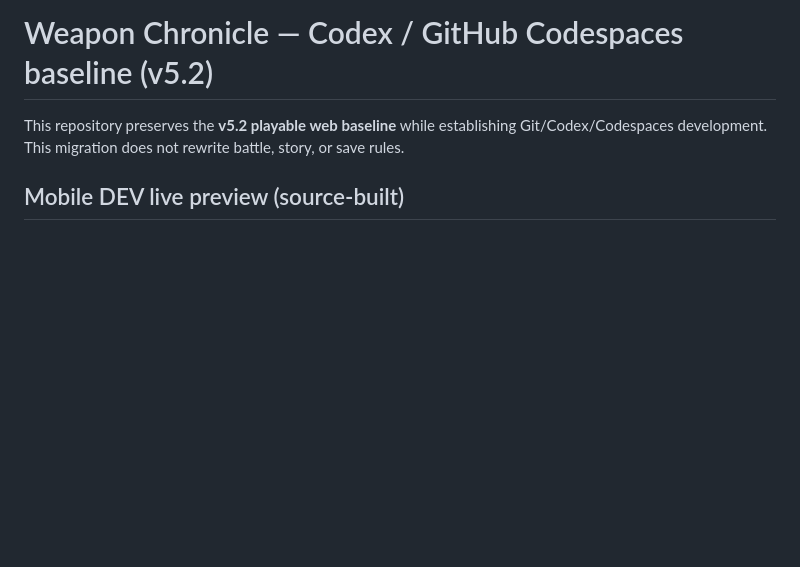
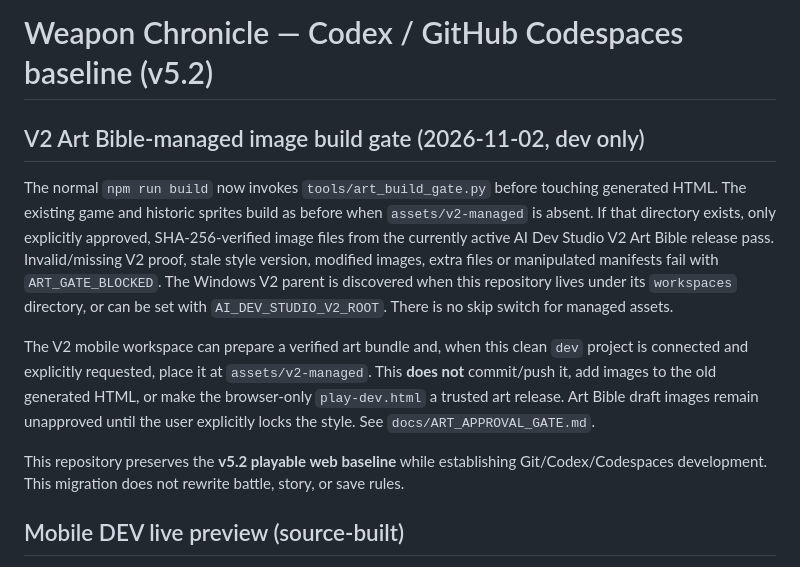
Before and after one commit to sksksksl21/weapon-chronicle, a Markdown page: README.md, the part around the change. Drawn GitHub-style; blank space fills up the shorter version.

Commit message:
docs: explain managed-art build enforcement and legacy/preview boundaries

```diff
--- a/README.md
+++ b/README.md
@@ -1,4 +1,11 @@
 # Weapon Chronicle — Codex / GitHub Codespaces baseline (v5.2)
+
+## V2 Art Bible-managed image build gate (2026-11-02, dev only)
+
+The normal `npm run build` now invokes `tools/art_build_gate.py` before touching generated HTML. The existing game and historic sprites build as before when `assets/v2-managed` is absent. If that directory exists, only explicitly approved, SHA-256-verified image files from the currently active AI Dev Studio V2 Art Bible release pass. Invalid/missing V2 proof, stale style version, modified images, extra files or manipulated manifests fail with `ART_GATE_BLOCKED`. The Windows V2 parent is discovered when this repository lives under its `workspaces` directory, or can be set with `AI_DEV_STUDIO_V2_ROOT`. There is no skip switch for managed assets.
+
+The V2 mobile workspace can prepare a verified art bundle and, when this clean `dev` project is connected and explicitly requested, place it at `assets/v2-managed`. This **does not** commit/push it, add images to the old generated HTML, or make the browser-only `play-dev.html` a trusted art release. Art Bible draft images remain unapproved until the user explicitly locks the style. See `docs/ART_APPROVAL_GATE.md`.
+
 
 This repository preserves the **v5.2 playable web baseline** while establishing Git/Codex/Codespaces development. This migration does not rewrite battle, story, or save rules.
 
```
